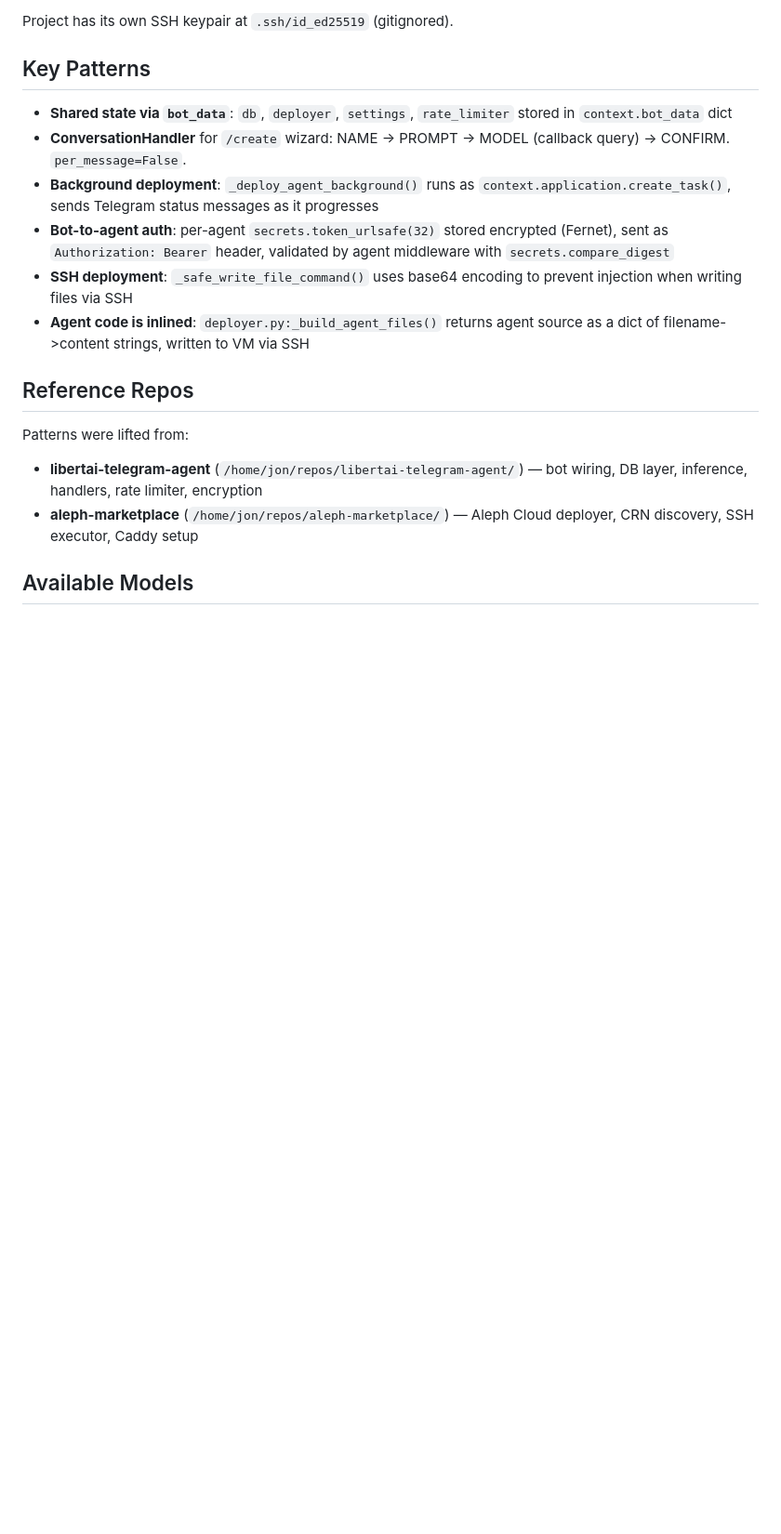
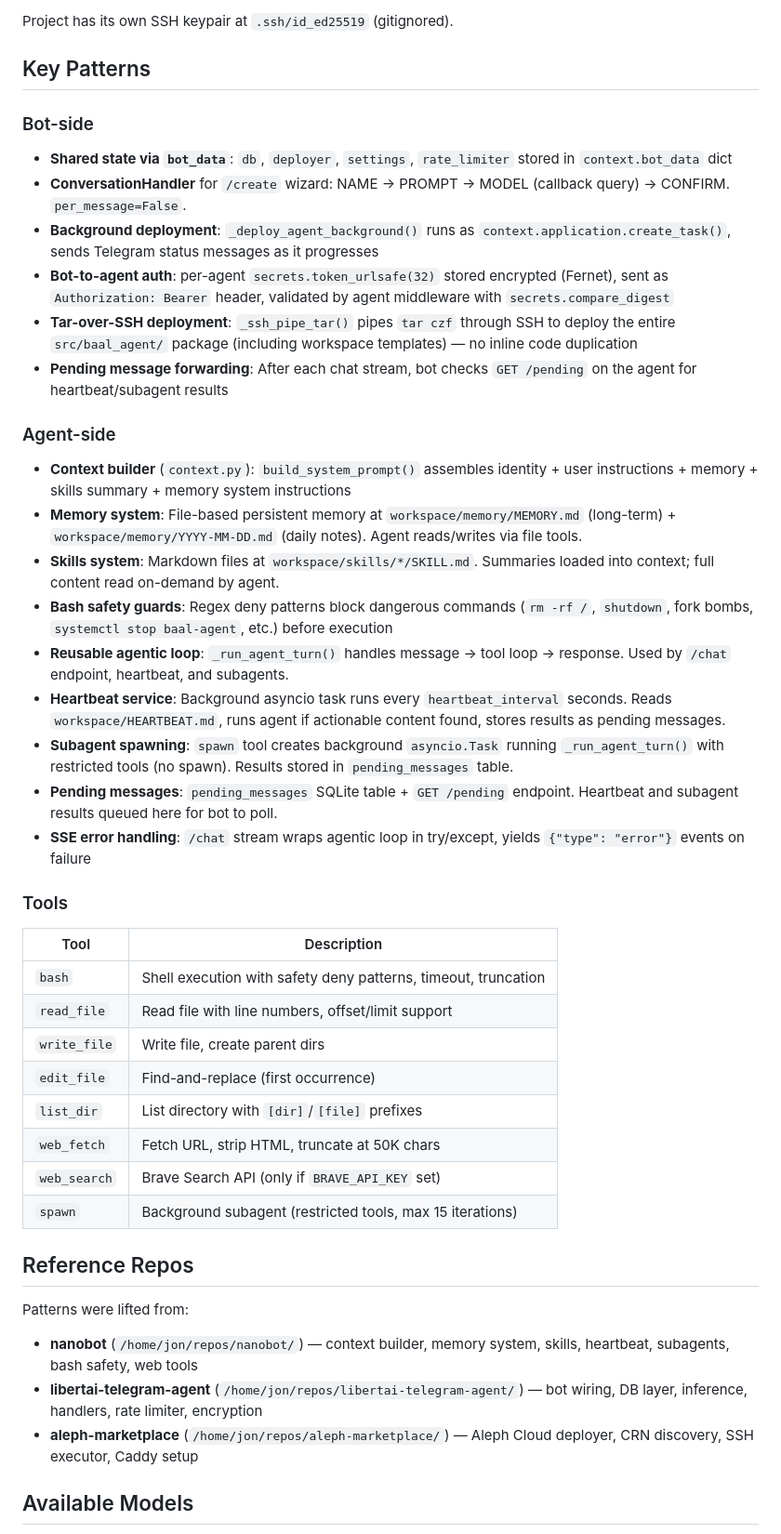
Before and after one commit to Libertai/baal, a Markdown page: CLAUDE.md, the part around one of its changes. Shown at 93% size. Drawn GitHub-style; blank space fills up the shorter version.

```diff
--- a/CLAUDE.md
+++ b/CLAUDE.md
@@ -63,17 +84,45 @@ All config via `.env` (see `.env.example`). Key vars: `TELEGRAM_BOT_TOKEN`, `LIB
 Project has its own SSH keypair at `.ssh/id_ed25519` (gitignored).
 
 ## Key Patterns
+
+### Bot-side
 
 - **Shared state via `bot_data`**: `db`, `deployer`, `settings`, `rate_limiter` stored in `context.bot_data` dict
 - **ConversationHandler** for `/create` wizard: NAME -> PROMPT -> MODEL (callback query) -> CONFIRM. `per_message=False`.
 - **Background deployment**: `_deploy_agent_background()` runs as `context.application.create_task()`, sends Telegram status messages as it progresses
 - **Bot-to-agent auth**: per-agent `secrets.token_urlsafe(32)` stored encrypted (Fernet), sent as `Authorization: Bearer` header, validated by agent middleware with `secrets.compare_digest`
-- **SSH deployment**: `_safe_write_file_command()` uses base64 encoding to prevent injection when writing files via SSH
-- **Agent code is inlined**: `deployer.py:_build_agent_files()` returns agent source as a dict of filename->content strings, written to VM via SSH
+- **Tar-over-SSH deployment**: `_ssh_pipe_tar()` pipes `tar czf` through SSH to deploy the entire `src/baal_agent/` package (including workspace templates) — no inline code duplication
+- **Pending message forwarding**: After each chat stream, bot checks `GET /pending` on the agent for heartbeat/subagent results
+
+### Agent-side
+
+- **Context builder** (`context.py`): `build_system_prompt()` assembles identity + user instructions + memory + skills summary + memory system instructions
+- **Memory system**: File-based persistent memory at `workspace/memory/MEMORY.md` (long-term) + `workspace/memory/YYYY-MM-DD.md` (daily notes). Agent reads/writes via file tools.
+- **Skills system**: Markdown files at `workspace/skills/*/SKILL.md`. Summaries loaded into context; full content read on-demand by agent.
+- **Bash safety guards**: Regex deny patterns block dangerous commands (`rm -rf /`, `shutdown`, fork bombs, `systemctl stop baal-agent`, etc.) before execution
+- **Reusable agentic loop**: `_run_agent_turn()` handles message -> tool loop -> response. Used by `/chat` endpoint, heartbeat, and subagents.
+- **Heartbeat service**: Background asyncio task runs every `heartbeat_interval` seconds. Reads `workspace/HEARTBEAT.md`, runs agent if actionable content found, stores results as pending messages.
+- **Subagent spawning**: `spawn` tool creates background `asyncio.Task` running `_run_agent_turn()` with restricted tools (no spawn). Results stored in `pending_messages` table.
+- **Pending messages**: `pending_messages` SQLite table + `GET /pending` endpoint. Heartbeat and subagent results queued here for bot to poll.
+- **SSE error handling**: `/chat` stream wraps agentic loop in try/except, yields `{"type": "error"}` events on failure
+
+### Tools
+
+| Tool | Description |
+|------|-------------|
+| `bash` | Shell execution with safety deny patterns, timeout, truncation |
+| `read_file` | Read file with line numbers, offset/limit support |
+| `write_file` | Write file, create parent dirs |
+| `edit_file` | Find-and-replace (first occurrence) |
+| `list_dir` | List directory with `[dir]`/`[file]` prefixes |
+| `web_fetch` | Fetch URL, strip HTML, truncate at 50K chars |
+| `web_search` | Brave Search API (only if `BRAVE_API_KEY` set) |
+| `spawn` | Background subagent (restricted tools, max 15 iterations) |
 
 ## Reference Repos
 
 Patterns were lifted from:
+- **nanobot** (`/home/jon/repos/nanobot/`) — context builder, memory system, skills, heartbeat, subagents, bash safety, web tools
 - **libertai-telegram-agent** (`/home/jon/repos/libertai-telegram-agent/`) — bot wiring, DB layer, inference, handlers, rate limiter, encryption
 - **aleph-marketplace** (`/home/jon/repos/aleph-marketplace/`) — Aleph Cloud deployer, CRN discovery, SSH executor, Caddy setup
 
```
Also changed, not shown: other parts of CLAUDE.md (+31 -10 lines).
